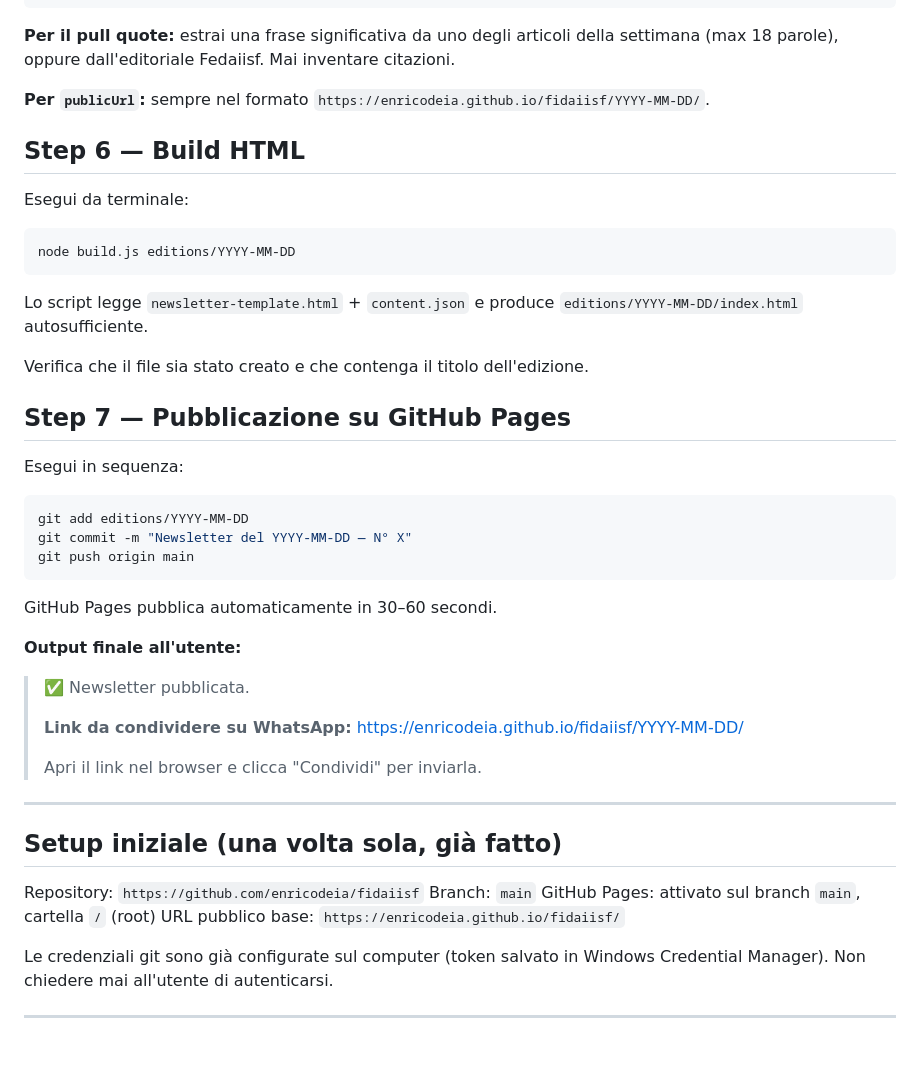
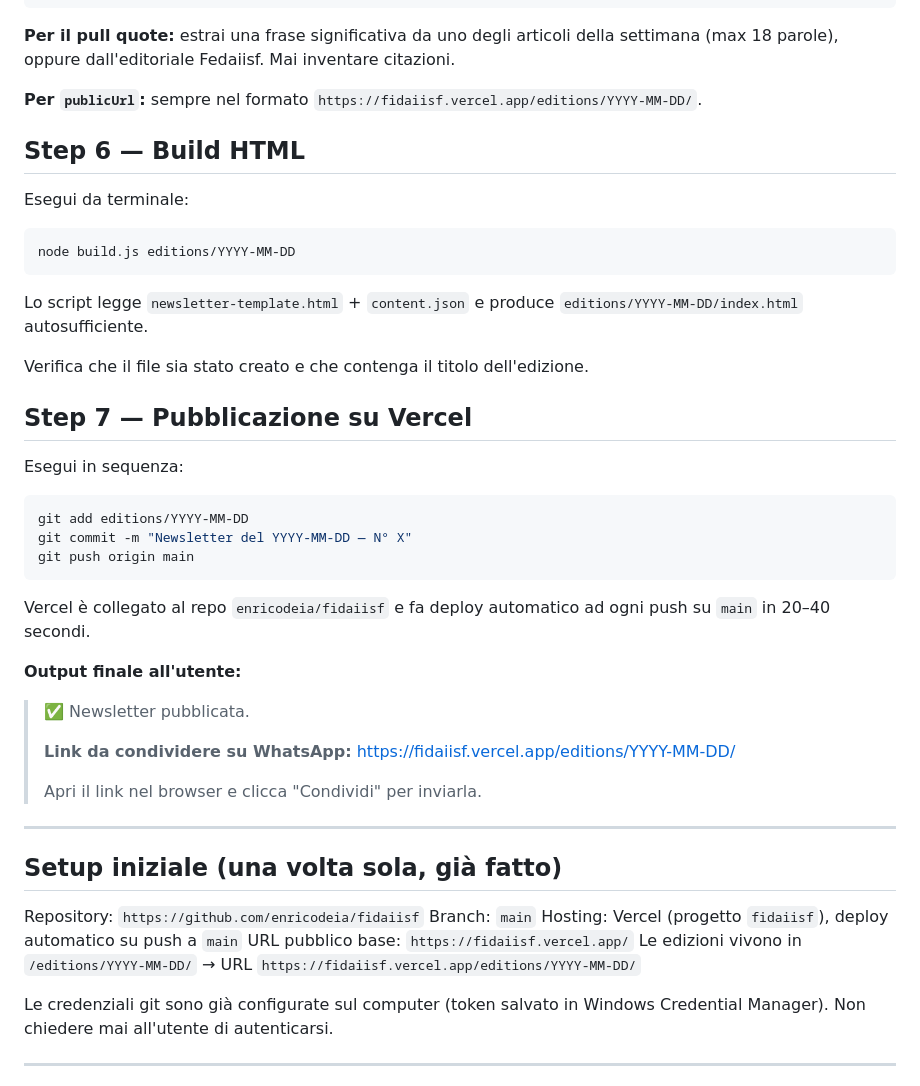
Before and after one commit to enricodeia/fidaiisf, a Markdown page: CLAUDE.md, the part around the change. GitHub-like rendering; blank space fills up the shorter version.

Commit message:
Aggiorna URL pubblico: GitHub Pages -> Vercel (fidaiisf.vercel.app)

````diff
--- a/CLAUDE.md
+++ b/CLAUDE.md
@@ -97,7 +97,7 @@ Crea il file `editions/YYYY-MM-DD/content.json` seguendo lo schema di `content.e
 
 **Per il pull quote:** estrai una frase significativa da uno degli articoli della settimana (max 18 parole), oppure dall'editoriale Fedaiisf. Mai inventare citazioni.
 
-**Per `publicUrl`:** sempre nel formato `https://enricodeia.github.io/fidaiisf/YYYY-MM-DD/`.
+**Per `publicUrl`:** sempre nel formato `https://fidaiisf.vercel.app/editions/YYYY-MM-DD/`.
 
 ## Step 6 — Build HTML
 
@@ -111,7 +111,7 @@ Lo script legge `newsletter-template.html` + `content.json` e produce `editions/
 
 Verifica che il file sia stato creato e che contenga il titolo dell'edizione.
 
-## Step 7 — Pubblicazione su GitHub Pages
+## Step 7 — Pubblicazione su Vercel
 
 Esegui in sequenza:
 
@@ -121,14 +121,14 @@ git commit -m "Newsletter del YYYY-MM-DD — N° X"
 git push origin main
 ```
 
-GitHub Pages pubblica automaticamente in 30–60 secondi.
+Vercel è collegato al repo `enricodeia/fidaiisf` e fa deploy automatico ad ogni push su `main` in 20–40 secondi.
 
 **Output finale all'utente:**
 
 > ✅ Newsletter pubblicata.
 >
 > **Link da condividere su WhatsApp:**
-> https://enricodeia.github.io/fidaiisf/YYYY-MM-DD/
+> https://fidaiisf.vercel.app/editions/YYYY-MM-DD/
 >
 > Apri il link nel browser e clicca "Condividi" per inviarla.
 
@@ -138,8 +138,9 @@ GitHub Pages pubblica automaticamente in 30–60 secondi.
 
 Repository: `https://github.com/enricodeia/fidaiisf`
 Branch: `main`
-GitHub Pages: attivato sul branch `main`, cartella `/` (root)
-URL pubblico base: `https://enricodeia.github.io/fidaiisf/`
+Hosting: Vercel (progetto `fidaiisf`), deploy automatico su push a `main`
+URL pubblico base: `https://fidaiisf.vercel.app/`
+Le edizioni vivono in `/editions/YYYY-MM-DD/` → URL `https://fidaiisf.vercel.app/editions/YYYY-MM-DD/`
 
 Le credenziali git sono già configurate sul computer (token salvato in Windows Credential Manager). Non chiedere mai all'utente di autenticarsi.
 
````
